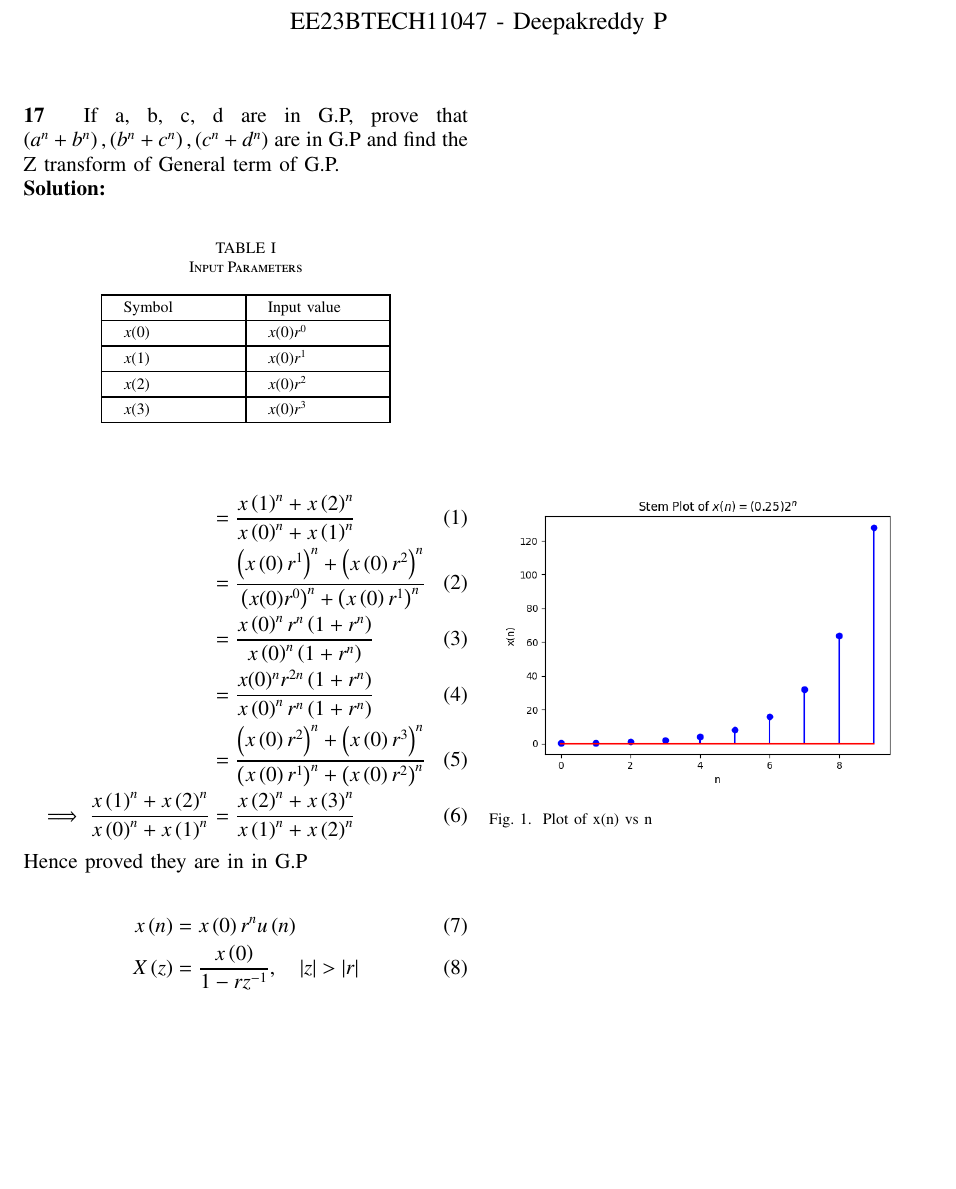
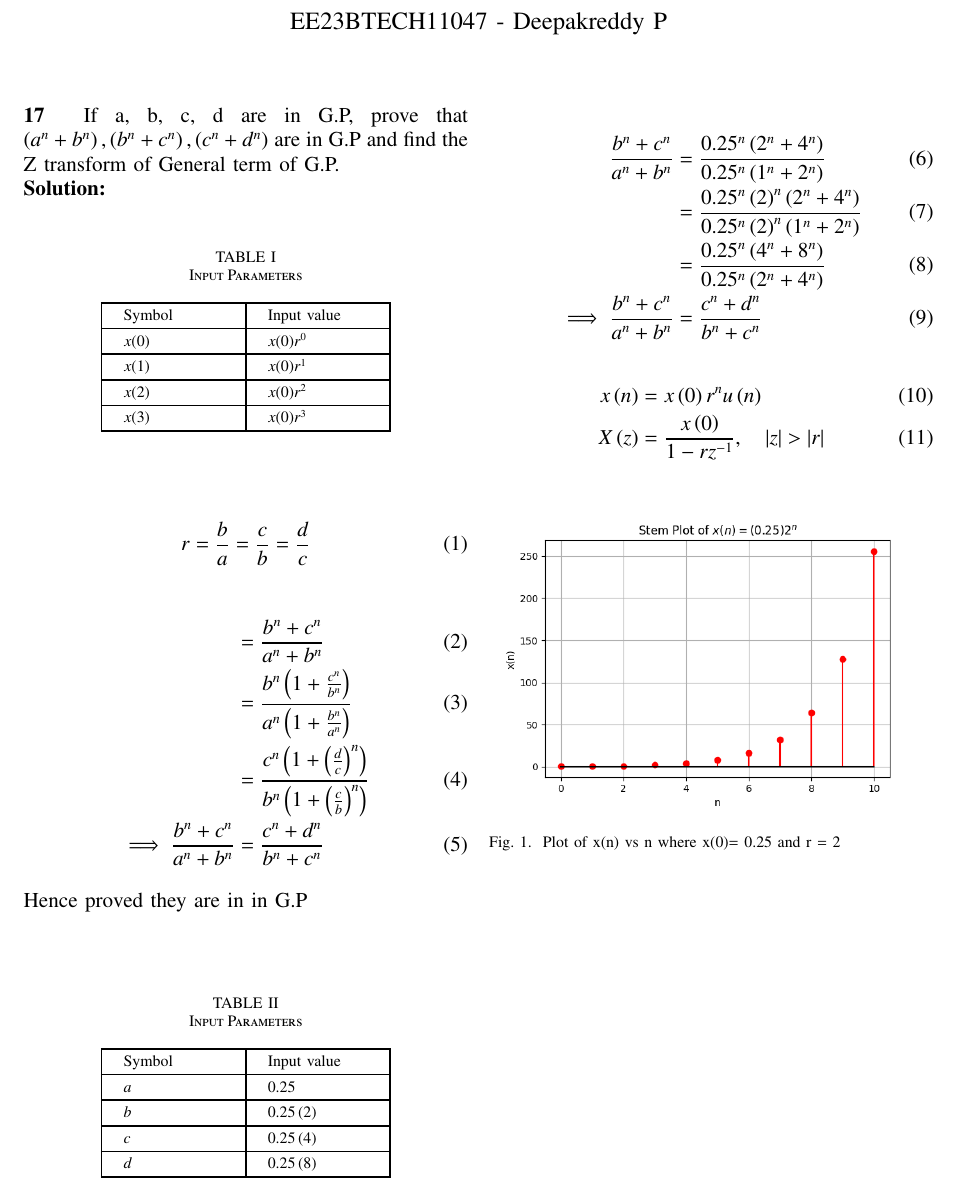
Before and after one commit to Deepakreddy1510/Assignemnt_2, a LaTeX paper (gp.tex, which reads tables/table2.tex): part of the page, cut so that both start at the same text, the shorter picture padded with empty space. Compiled offline with pdfLaTeX.

Commit message:
Add files via upload

```diff
--- a/gp.tex
+++ b/gp.tex
@@ -65,14 +65,29 @@ $ \brak{a^{n} + b^{n}},\brak{b^{n} + c^{n}},\brak{c^{n} + d^{n}} $ are in G.P an
 \end{center}
 
 \begin{align}
- &=\frac{x\brak{1}^n + x\brak{2}^n}{x\brak{0}^n + x\brak{1}^n}  \\
-&= \frac{\brak{x\brak{0}r^1}^n + \brak{x\brak{0}r^2}^n}{\brak{x(0)r^0}^n + \brak{x\brak{0}r^1}^n}\\
-&= \frac{x\brak{0}^n r^n \brak{1 + r^n}}{x\brak{0}^n \brak{1 + r^n}} \\
-&= \frac{x(0)^n r^{2n} \brak{1 + r^n}}{x\brak{0}^n r^n \brak{1 + r^n}}\\
-&= \frac{\brak{x\brak{0} r^2}^n + \brak{x\brak{0} r^3}^n}{\brak{x\brak{0} r^1}^n + \brak{x\brak{0} r^2}^n}\\
-\implies \frac{x\brak{1}^n + x\brak{2}^n}{x\brak{0}^n + x\brak{1}^n} &= \frac{x\brak{2}^n + x\brak{3}^n}{x\brak{1}^n + x\brak{2}^n}
+r=\frac{b}{a} = \frac{c}{b}= \frac{d}{c}
+\end{align}
+\begin{align}
+   &= \frac{b^n + c^n }{a^n + b^n}\\
+   &= \frac{b^n \brak{1 + \frac{c^n}{b^n} } }{a^n \brak{1 + \frac{b^n}{a^n}}}\\
+   &= \frac{c^n \brak{1 + \brak{\frac{d}{c}}^n }}{b^n \brak{1 + \brak{\frac{c}{b}}^n }}\\
+\implies \frac{b^n + c^n }{a^n + b^n} &= \frac{c^n + d^n}{b^n + c^n}
 \end{align}
 Hence proved they are in in G.P
+
+\bigskip
+\begin{center}
+    \begin{table}[ht]
+        \input{tables/table2}
+    \end{table}
+\end{center}
+
+\begin{align}
+\frac{b^n + c^n}{a^n + b^n} &= \frac{0.25^n \brak{2^n + 4^n}}{0.25^n \brak{1^n + 2^n}}\\
+&= \frac{0.25^n  \brak{2}^n \brak{2^n + 4^n}}{0.25^n \brak{2}^n \brak{1^n + 2^n}}\\
+&= \frac{0.25^n \brak{4^n + 8^n}}{0.25^n \brak{2^n + 4^n}}\\
+\implies \frac{b^n + c^n }{a^n + b^n} &= \frac{c^n + d^n}{b^n + c^n}
+\end{align}
 
 \begin{align}
     x\brak{n} &= x\brak{0}r^{n} u\brak{n}\\
@@ -82,7 +97,7 @@ Hence proved they are in in G.P
 \begin{figure}[htbp]
    \centering
    \includegraphics[width=1\columnwidth]{figs/gp.png}
-   \caption{Plot of x(n) vs n}
+   \caption{Plot of x(n) vs n where x(0)= 0.25 and r = 2}
    \label{fig: Stem plot of x(n)}
 \end{figure}
 
--- /dev/null
+++ b/tables/table2.tex
@@ -0,0 +1,23 @@
+\setlength{\arrayrulewidth}{0.3mm}
+\setlength{\tabcolsep}{12pt}
+\renewcommand{\arraystretch}{1.3}
+
+
+\begin{center}
+\caption{Input Parameters}
+\begin{tabular}{ |p{2.0cm}|p{2.0cm}| }
+
+\hline
+ {Symbol}&{Input value}\\
+\hline
+$a $ & $0.25$ \\
+\hline
+$b $ & $0.25 \brak{2}$ \\
+\hline
+$c $ & $0.25 \brak{4}$ \\
+\hline
+$d $ & $0.25 \brak{8}$ \\
+\hline
+
+\end{tabular}
+\end{center}
```
Also changed, not shown: codes/gp.c (added, +22 -0 lines), codes/gp.py (+9 -15 lines), codes/sequence_data.txt (added, +11 -0 lines), figs/gp.png, gp.pdf, 3 other files.
